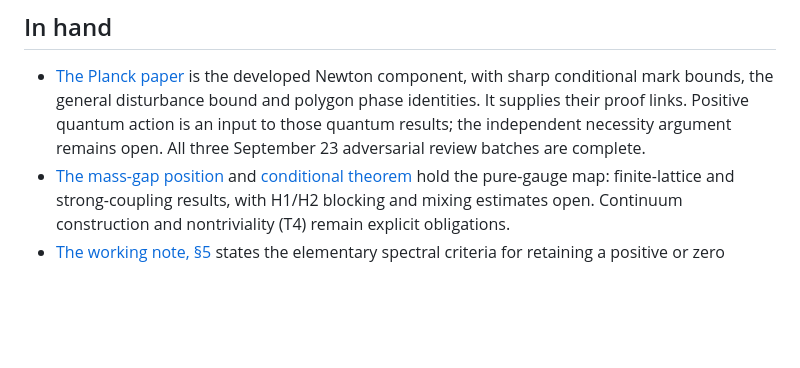
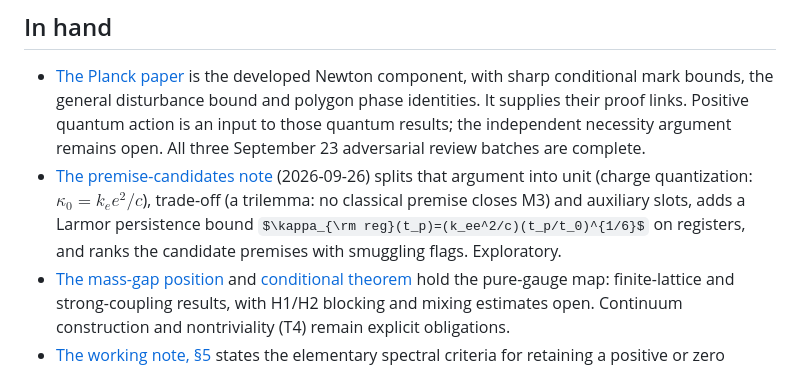
Before and after one commit to arivero/navstokgap, a Markdown page: research/STATE.md, the part around the change. GitHub-like rendering; some formulas as TeX source; blank space fills up the shorter version.

```diff
--- a/research/STATE.md
+++ b/research/STATE.md
@@ -28,6 +28,12 @@ Principia work lives in the sibling `newtonlean` repository.
   Positive quantum action is an input to those quantum results; the
   independent necessity argument remains open. All three September 23
   adversarial review batches are complete.
+- [The premise-candidates note](../notes/record-floor-premise-candidates.md)
+  (2026-09-26) splits that argument into unit (charge quantization:
+  $\kappa_0=k_ee^2/c$), trade-off (a trilemma: no classical premise
+  closes M3) and auxiliary slots, adds a Larmor persistence bound
+  $\kappa_{\rm reg}(t_p)=(k_ee^2/c)(t_p/t_0)^{1/6}$ on registers, and
+  ranks the candidate premises with smuggling flags. Exploratory.
 - [The mass-gap position](../notes/mass-gap-position.md) and
   [conditional theorem](../notes/mass-gap-conditional-theorem.md) hold
   the pure-gauge map: finite-lattice and strong-coupling results,
```
Also changed, not shown: notes/record-floor-premise-candidates.md (added, +440 -0 lines).
